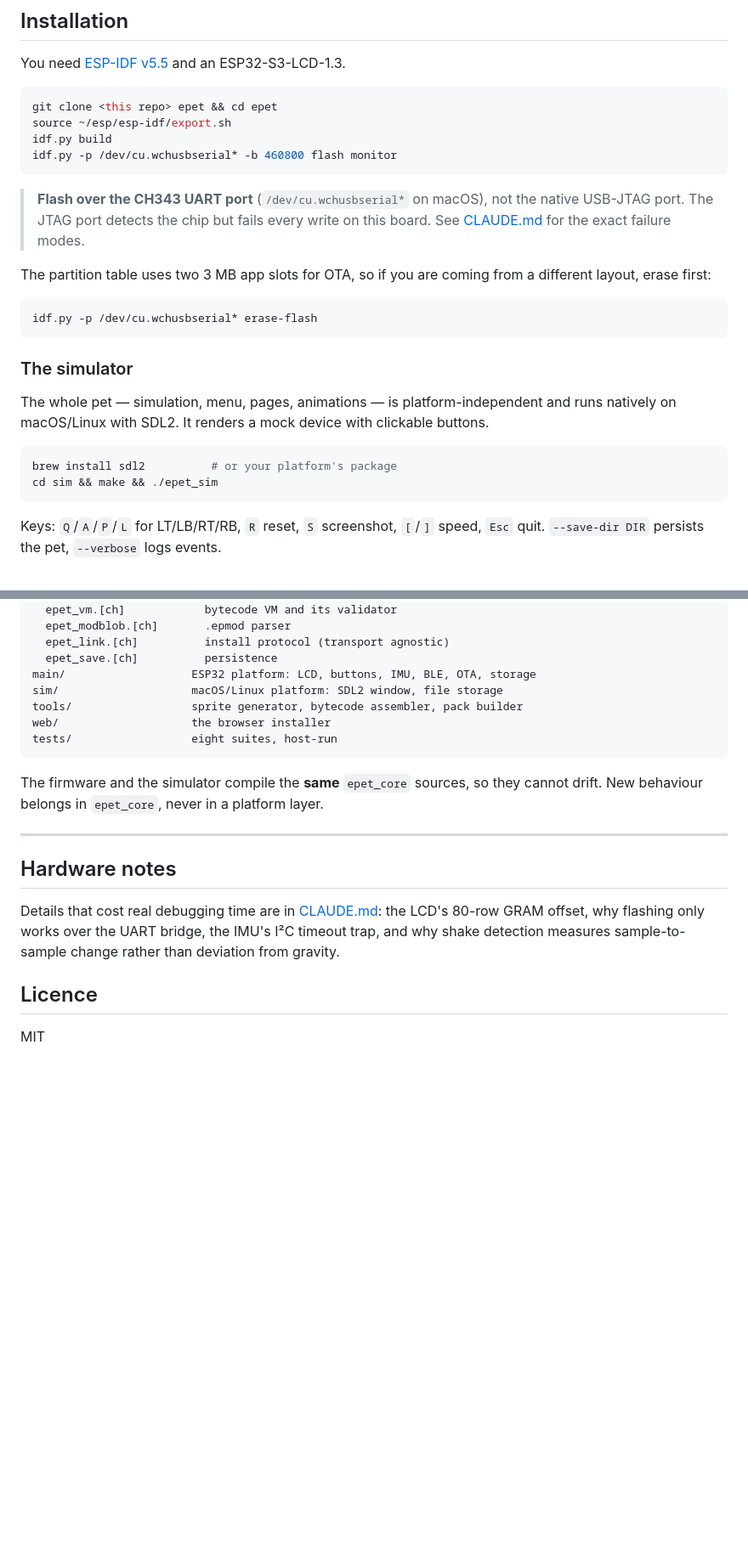
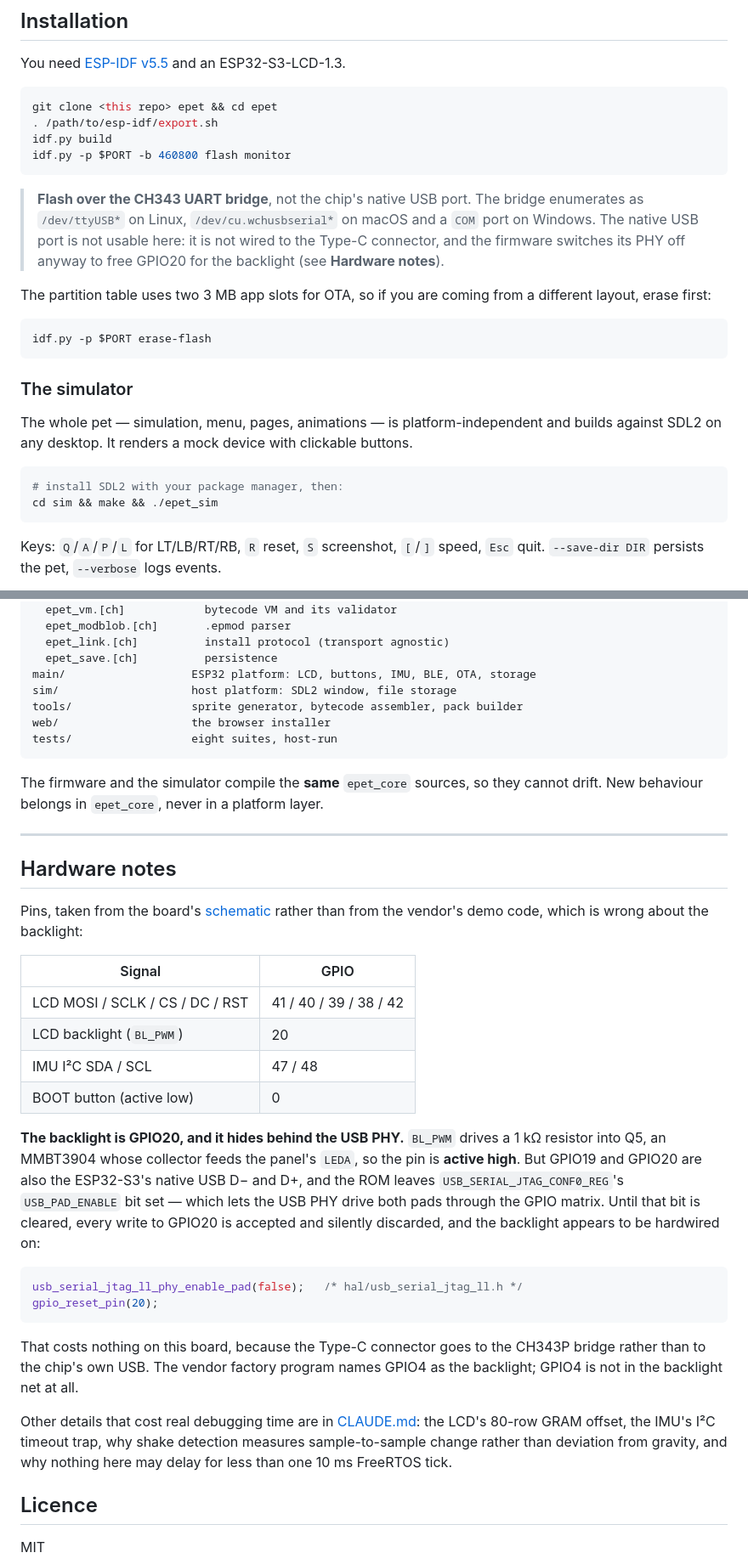
Before and after one commit to pliashkou/epet, a Markdown page: README.md, 2 parts joined by grey strips. Shown at 85% size. GitHub-like rendering; blank space fills up the shorter version.

````diff
--- a/README.md
+++ b/README.md
@@ -49,30 +49,32 @@ and an ESP32-S3-LCD-1.3.
 
 ```bash
 git clone <this repo> epet && cd epet
-source ~/esp/esp-idf/export.sh
+. /path/to/esp-idf/export.sh
 idf.py build
-idf.py -p /dev/cu.wchusbserial* -b 460800 flash monitor
+idf.py -p $PORT -b 460800 flash monitor
 ```
 
-> **Flash over the CH343 UART port** (`/dev/cu.wchusbserial*` on macOS), not
-> the native USB-JTAG port. The JTAG port detects the chip but fails every
-> write on this board. See [CLAUDE.md](CLAUDE.md) for the exact failure modes.
+> **Flash over the CH343 UART bridge**, not the chip's native USB port. The
+> bridge enumerates as `/dev/ttyUSB*` on Linux, `/dev/cu.wchusbserial*` on
+> macOS and a `COM` port on Windows. The native USB port is not usable here:
+> it is not wired to the Type-C connector, and the firmware switches its PHY
+> off anyway to free GPIO20 for the backlight (see **Hardware notes**).
 
 The partition table uses two 3 MB app slots for OTA, so if you are coming from
 a different layout, erase first:
 
 ```bash
-idf.py -p /dev/cu.wchusbserial* erase-flash
+idf.py -p $PORT erase-flash
 ```
 
 ### The simulator
 
 The whole pet — simulation, menu, pages, animations — is platform-independent
-and runs natively on macOS/Linux with SDL2. It renders a mock device with
+and builds against SDL2 on any desktop. It renders a mock device with
 clickable buttons.
 
 ```bash
-brew install sdl2          # or your platform's package
+# install SDL2 with your package manager, then:
 cd sim && make && ./epet_sim
 ```
 
@@ -291,7 +293,7 @@ components/epet_core/   everything platform-independent
   epet_link.[ch]          install protocol (transport agnostic)
   epet_save.[ch]          persistence
 main/                   ESP32 platform: LCD, buttons, IMU, BLE, OTA, storage
-sim/                    macOS/Linux platform: SDL2 window, file storage
+sim/                    host platform: SDL2 window, file storage
 tools/                  sprite generator, bytecode assembler, pack builder
 web/                    the browser installer
 tests/                  eight suites, host-run
@@ -305,10 +307,38 @@ layer.
 
 ## Hardware notes
 
-Details that cost real debugging time are in [CLAUDE.md](CLAUDE.md): the LCD's
-80-row GRAM offset, why flashing only works over the UART bridge, the IMU's
-I²C timeout trap, and why shake detection measures sample-to-sample change
-rather than deviation from gravity.
+Pins, taken from the board's
+[schematic](https://files.waveshare.com/wiki/ESP32-S3-LCD-1.3/ESP32S3_1.3inch.pdf)
+rather than from the vendor's demo code, which is wrong about the backlight:
+
+| Signal | GPIO |
+|---|---|
+| LCD MOSI / SCLK / CS / DC / RST | 41 / 40 / 39 / 38 / 42 |
+| LCD backlight (`BL_PWM`) | 20 |
+| IMU I²C SDA / SCL | 47 / 48 |
+| BOOT button (active low) | 0 |
+
+**The backlight is GPIO20, and it hides behind the USB PHY.** `BL_PWM` drives
+a 1 kΩ resistor into Q5, an MMBT3904 whose collector feeds the panel's `LEDA`,
+so the pin is **active high**. But GPIO19 and GPIO20 are also the ESP32-S3's
+native USB D− and D+, and the ROM leaves `USB_SERIAL_JTAG_CONF0_REG`'s
+`USB_PAD_ENABLE` bit set — which lets the USB PHY drive both pads through the
+GPIO matrix. Until that bit is cleared, every write to GPIO20 is accepted and
+silently discarded, and the backlight appears to be hardwired on:
+
+```c
+usb_serial_jtag_ll_phy_enable_pad(false);   /* hal/usb_serial_jtag_ll.h */
+gpio_reset_pin(20);
+```
+
+That costs nothing on this board, because the Type-C connector goes to the
+CH343P bridge rather than to the chip's own USB. The vendor factory program
+names GPIO4 as the backlight; GPIO4 is not in the backlight net at all.
+
+Other details that cost real debugging time are in [CLAUDE.md](CLAUDE.md): the
+LCD's 80-row GRAM offset, the IMU's I²C timeout trap, why shake detection
+measures sample-to-sample change rather than deviation from gravity, and why
+nothing here may delay for less than one 10 ms FreeRTOS tick.
 
 ## Licence
 
````
Also changed, not shown: CLAUDE.md (+28 -16 lines).
